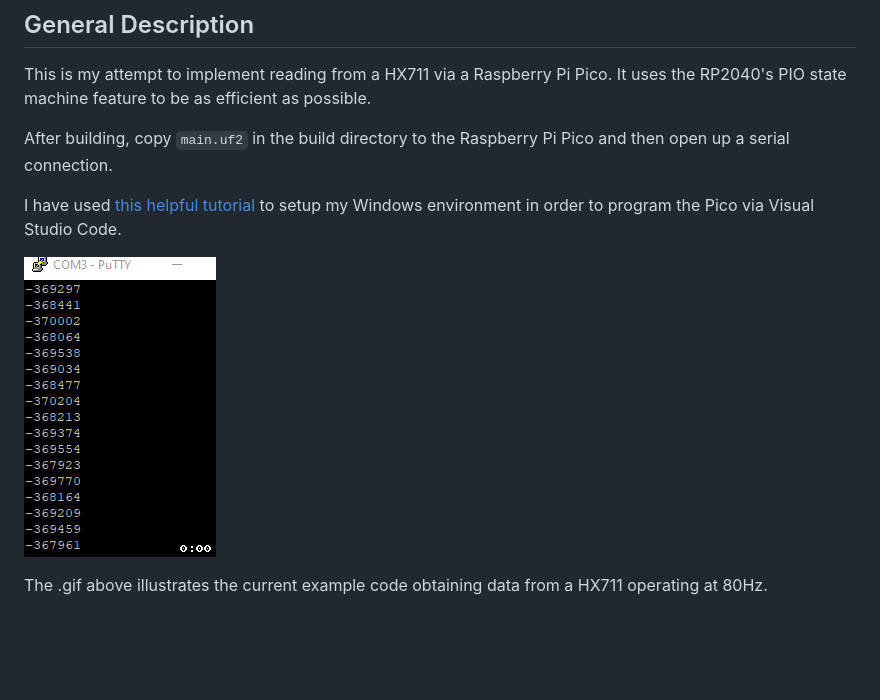
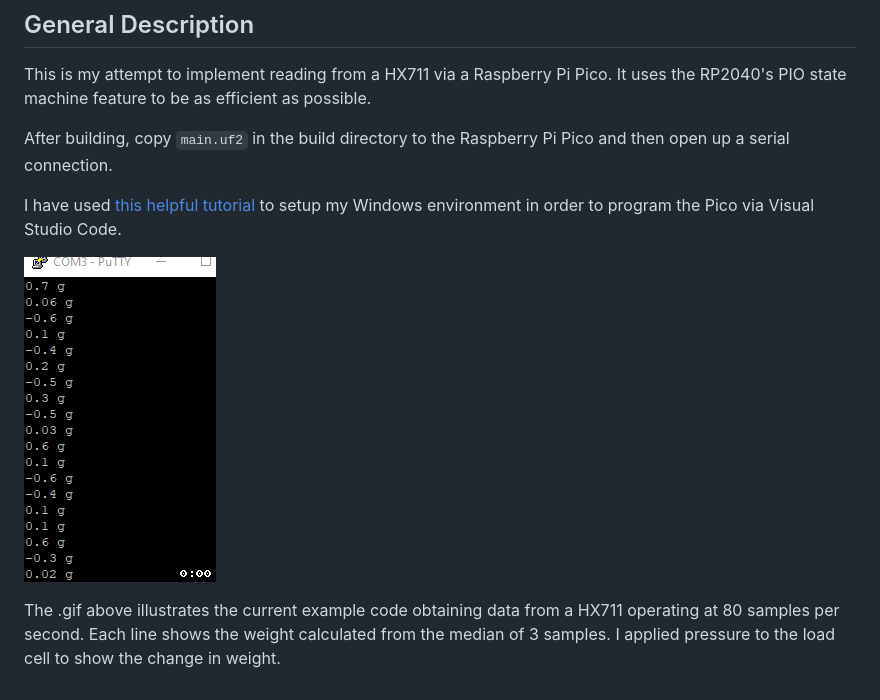
Before and after one commit to endail/hx711-pico-c, a Markdown page: README.md, the part around the change. GitHub-like rendering; pictures changed too: resources/hx711_serialout.gif; blank space fills up the shorter version.

```diff
--- a/README.md
+++ b/README.md
@@ -10,4 +10,4 @@ I have used [this helpful tutorial](https://paulbupejr.com/raspberry-pi-pico-win
 
 ![resources/hx711_serialout.gif](resources/hx711_serialout.gif)
 
-The .gif above illustrates the current example code obtaining data from a HX711 operating at 80Hz.
+The .gif above illustrates the current example code obtaining data from a HX711 operating at 80 samples per second. Each line shows the weight calculated from the median of 3 samples. I applied pressure to the load cell to show the change in weight.
```
Also changed, not shown: 1 other file.
